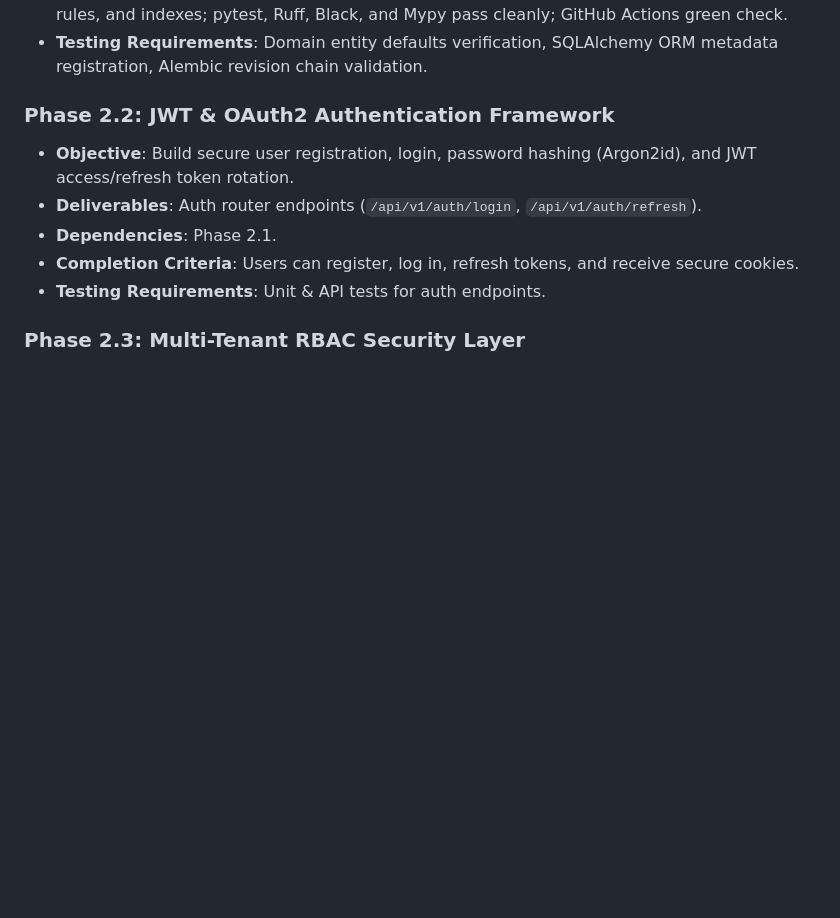
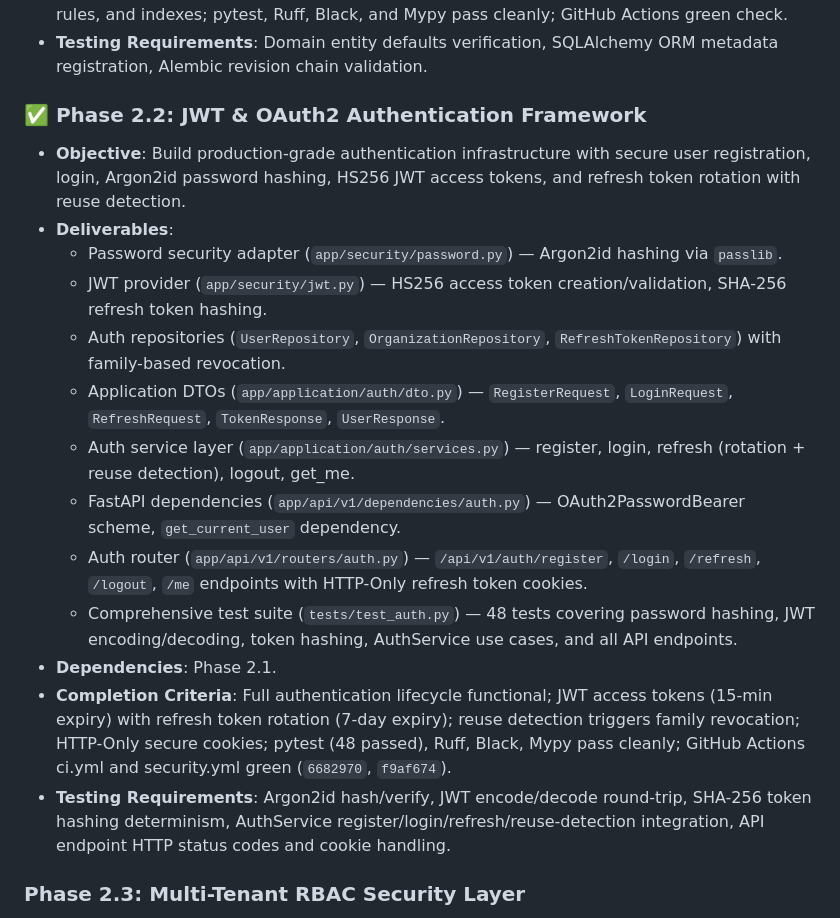
Before and after one commit to ayushsingh257/Vulnova, a Markdown page: ROADMAP.md, the part around the change. Drawn GitHub-style; blank space fills up the shorter version.

```diff
--- a/ROADMAP.md
+++ b/ROADMAP.md
@@ -230,12 +230,20 @@ This master roadmap outlines the **12 Engineering Eras** and **112 Implementatio
 - **Completion Criteria**: Core platform database tables created with foreign keys, cascading rules, and indexes; pytest, Ruff, Black, and Mypy pass cleanly; GitHub Actions green check.
 - **Testing Requirements**: Domain entity defaults verification, SQLAlchemy ORM metadata registration, Alembic revision chain validation.
 
-### Phase 2.2: JWT & OAuth2 Authentication Framework
-- **Objective**: Build secure user registration, login, password hashing (Argon2id), and JWT access/refresh token rotation.
-- **Deliverables**: Auth router endpoints (`/api/v1/auth/login`, `/api/v1/auth/refresh`).
+### ✅ Phase 2.2: JWT & OAuth2 Authentication Framework
+- **Objective**: Build production-grade authentication infrastructure with secure user registration, login, Argon2id password hashing, HS256 JWT access tokens, and refresh token rotation with reuse detection.
+- **Deliverables**:
+  - Password security adapter (`app/security/password.py`) — Argon2id hashing via `passlib`.
+  - JWT provider (`app/security/jwt.py`) — HS256 access token creation/validation, SHA-256 refresh token hashing.
+  - Auth repositories (`UserRepository`, `OrganizationRepository`, `RefreshTokenRepository`) with family-based revocation.
+  - Application DTOs (`app/application/auth/dto.py`) — `RegisterRequest`, `LoginRequest`, `RefreshRequest`, `TokenResponse`, `UserResponse`.
+  - Auth service layer (`app/application/auth/services.py`) — register, login, refresh (rotation + reuse detection), logout, get_me.
+  - FastAPI dependencies (`app/api/v1/dependencies/auth.py`) — OAuth2PasswordBearer scheme, `get_current_user` dependency.
+  - Auth router (`app/api/v1/routers/auth.py`) — `/api/v1/auth/register`, `/login`, `/refresh`, `/logout`, `/me` endpoints with HTTP-Only refresh token cookies.
+  - Comprehensive test suite (`tests/test_auth.py`) — 48 tests covering password hashing, JWT encoding/decoding, token hashing, AuthService use cases, and all API endpoints.
 - **Dependencies**: Phase 2.1.
-- **Completion Criteria**: Users can register, log in, refresh tokens, and receive secure cookies.
-- **Testing Requirements**: Unit & API tests for auth endpoints.
+- **Completion Criteria**: Full authentication lifecycle functional; JWT access tokens (15-min expiry) with refresh token rotation (7-day expiry); reuse detection triggers family revocation; HTTP-Only secure cookies; pytest (48 passed), Ruff, Black, Mypy pass cleanly; GitHub Actions ci.yml and security.yml green (`6682970`, `f9af674`).
+- **Testing Requirements**: Argon2id hash/verify, JWT encode/decode round-trip, SHA-256 token hashing determinism, AuthService register/login/refresh/reuse-detection integration, API endpoint HTTP status codes and cookie handling.
 
 ### Phase 2.3: Multi-Tenant RBAC Security Layer
 - **Objective**: Enforce organization-level role permissions (Owner, Admin, Security Analyst, Viewer).
```
Also changed, not shown: BRAIN.md (+16 -1 lines), CHANGELOG.md (+12 -0 lines).
